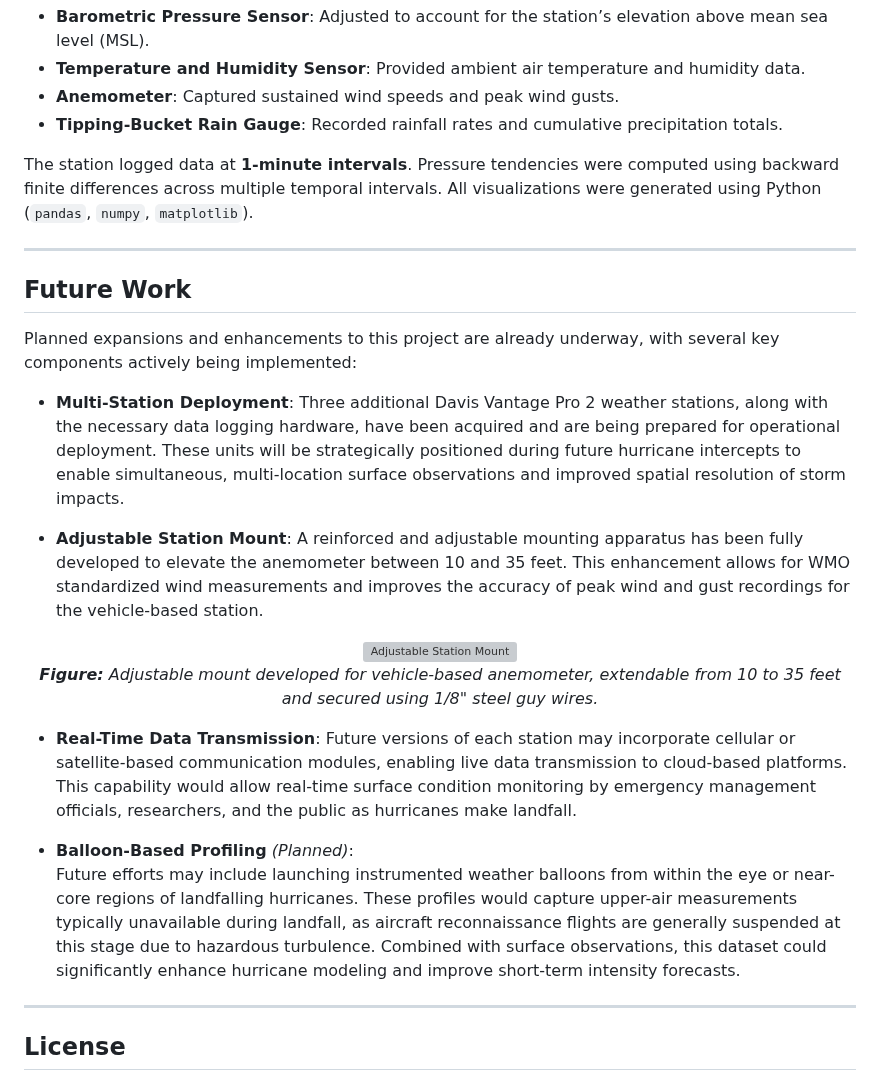
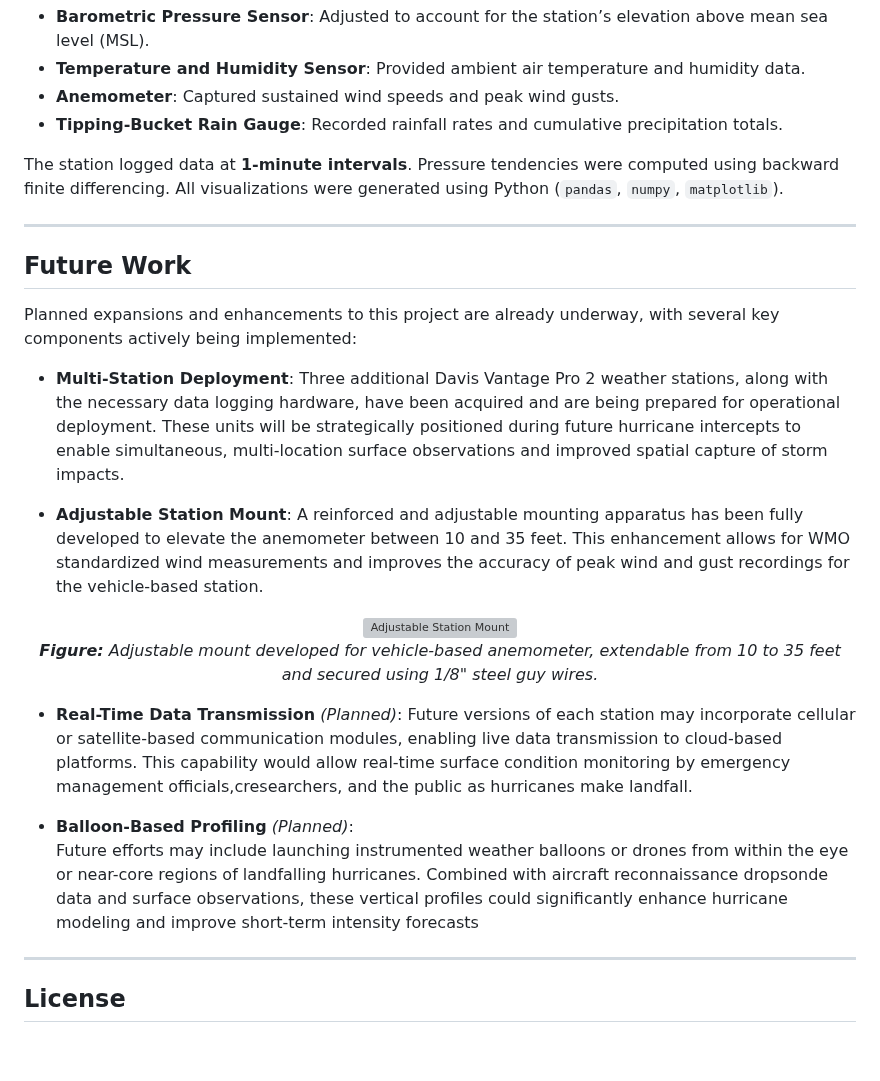
Before and after one commit to BrandanKeen/hurricane-field-analysis, a Markdown page: README.md, the part around the change. Rendered like a GitHub page; blank space fills up the shorter version; grey boxes are pictures that could not be loaded.

```diff
--- a/README.md
+++ b/README.md
@@ -103,7 +103,7 @@ The instrumentation suite included:
 - **Anemometer**: Captured sustained wind speeds and peak wind gusts.
 - **Tipping-Bucket Rain Gauge**: Recorded rainfall rates and cumulative precipitation totals.
 
-The station logged data at **1-minute intervals**. Pressure tendencies were computed using backward finite differences across multiple temporal intervals. All visualizations were generated using Python (`pandas`, `numpy`, `matplotlib`).
+The station logged data at **1-minute intervals**. Pressure tendencies were computed using backward finite differencing. All visualizations were generated using Python (`pandas`, `numpy`, `matplotlib`).
 
 
 ---
@@ -112,7 +112,7 @@ The station logged data at **1-minute intervals**. Pressure tendencies were comp
 
 Planned expansions and enhancements to this project are already underway, with several key components actively being implemented:
 
-- **Multi-Station Deployment**: Three additional Davis Vantage Pro 2 weather stations, along with the necessary data logging hardware, have been acquired and are being prepared for operational deployment. These units will be strategically positioned during future hurricane intercepts to enable simultaneous, multi-location surface observations and improved spatial resolution of storm impacts.
+- **Multi-Station Deployment**: Three additional Davis Vantage Pro 2 weather stations, along with the necessary data logging hardware, have been acquired and are being prepared for operational deployment. These units will be strategically positioned during future hurricane intercepts to enable simultaneous, multi-location surface observations and improved spatial capture of storm impacts.
 
 - **Adjustable Station Mount**: A reinforced and adjustable mounting apparatus has been fully developed to elevate the anemometer between 10 and 35 feet. This enhancement allows for WMO standardized wind measurements and improves the accuracy of peak wind and gust recordings for the vehicle-based station.
 
@@ -123,11 +123,10 @@ Planned expansions and enhancements to this project are already underway, with s
 </p>
 
 
-- **Real-Time Data Transmission**: Future versions of each station may incorporate cellular or satellite-based communication modules, enabling live data transmission to cloud-based platforms. This capability would allow real-time surface condition monitoring by emergency management officials, researchers, and the public as hurricanes make landfall.
+- **Real-Time Data Transmission** *(Planned)*: Future versions of each station may incorporate cellular or satellite-based communication modules, enabling live data transmission to cloud-based platforms. This capability would allow real-time surface condition monitoring by emergency management officials,cresearchers, and the public as hurricanes make landfall.
 
 - **Balloon-Based Profiling** *(Planned)*:
-  Future efforts may include launching instrumented weather balloons from within the eye or near-core regions of landfalling hurricanes. These profiles would capture upper-air measurements typically unavailable during landfall, as aircraft reconnaissance flights are generally suspended at this stage due to hazardous turbulence. Combined with surface observations, this dataset could significantly enhance hurricane modeling and improve short-term intensity forecasts.
-
+  Future efforts may include launching instrumented weather balloons or drones from within the eye or near-core regions of landfalling hurricanes. Combined with aircraft reconnaissance dropsonde data and surface observations, these vertical profiles could significantly enhance hurricane modeling and improve short-term intensity forecasts
 
 ---
 
```
